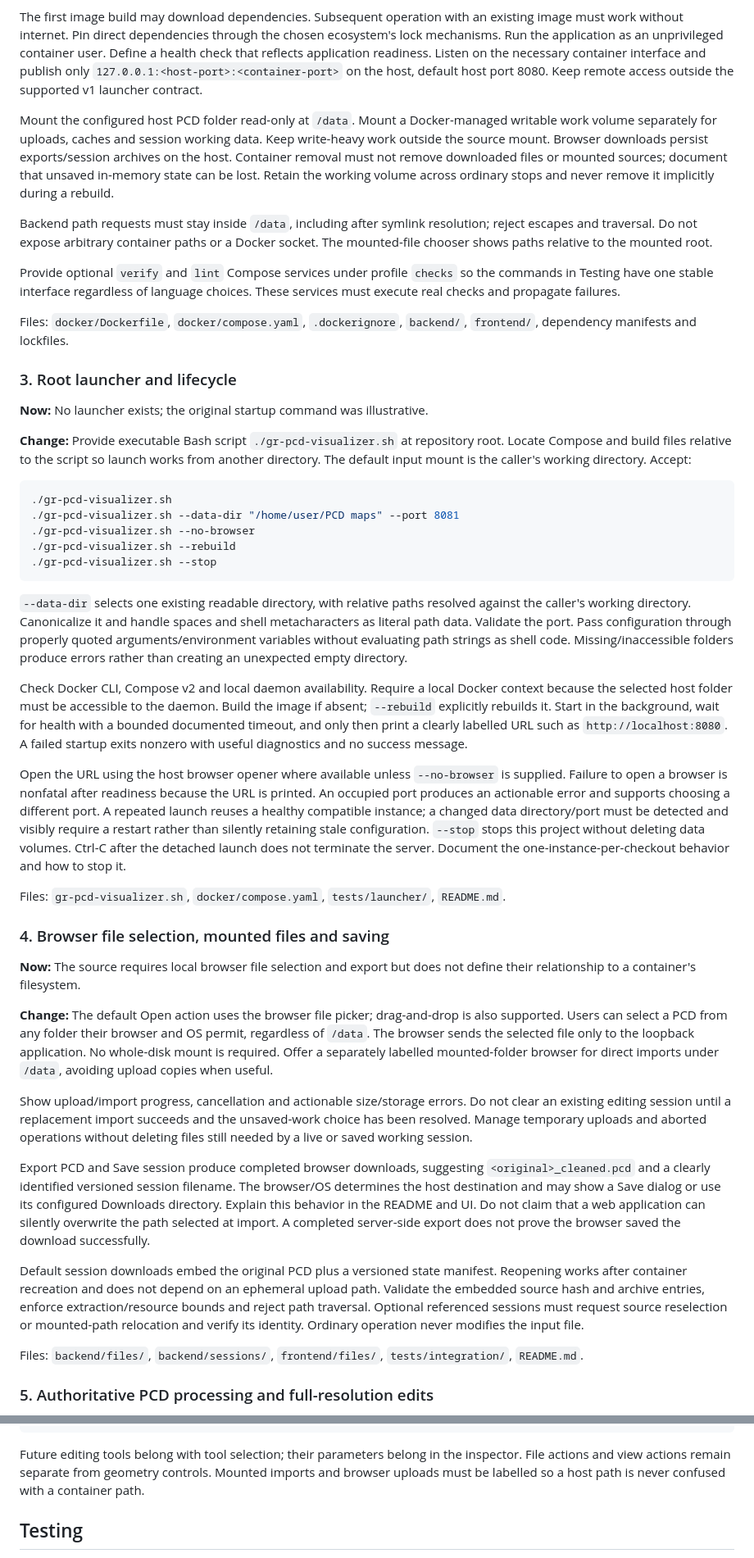
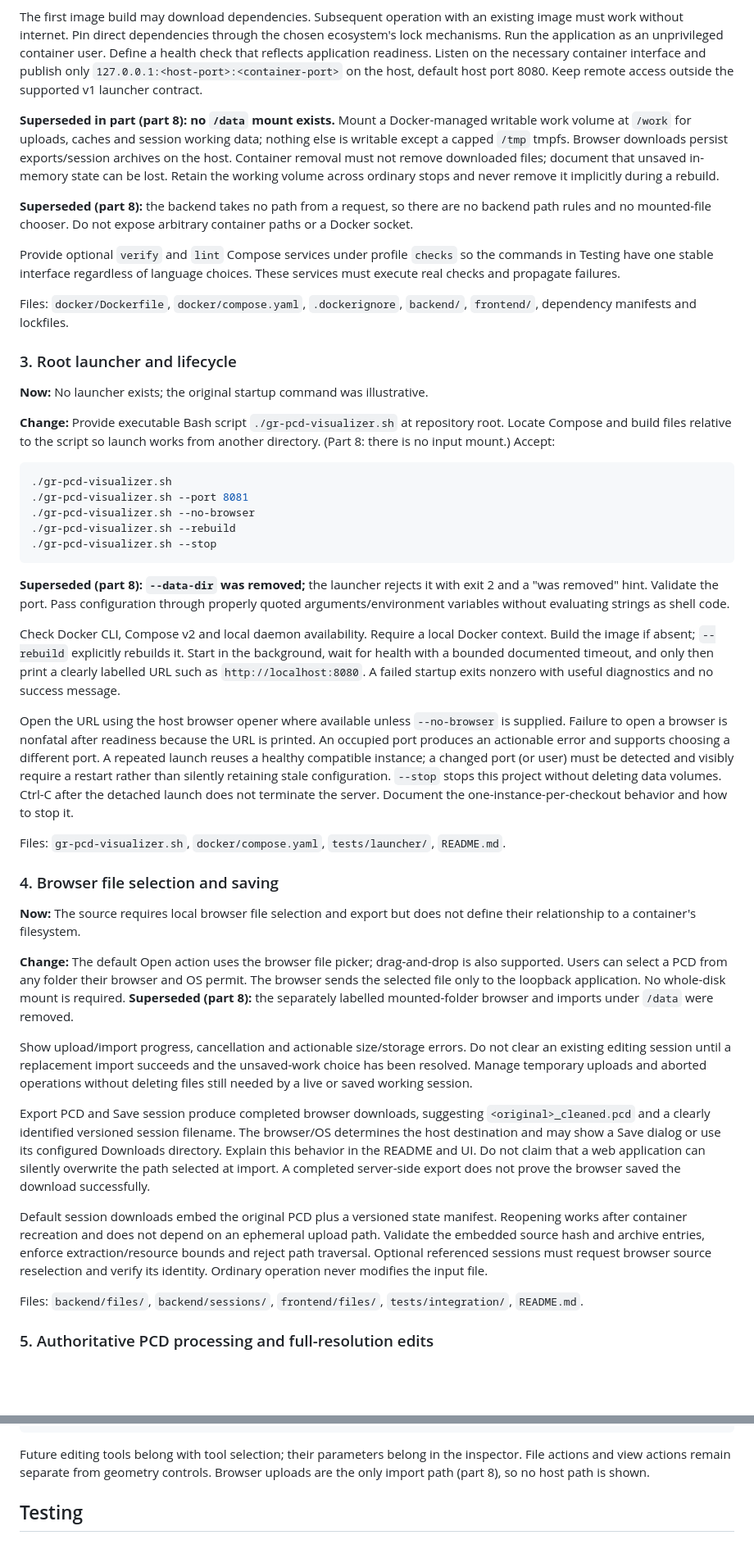
Before and after one commit to G-S-Rodrigues/GR-pcd-editor, a Markdown page: point-cloud-cleaner-spec.md, 2 parts joined by grey strips. Shown at 82% size. Rendered like a GitHub page; blank space fills up the shorter version.

````diff
--- a/point-cloud-cleaner-spec.md
+++ b/point-cloud-cleaner-spec.md
@@ -60,9 +60,9 @@ therefore covers these seven files: this specification, `README.md`,
 
 The first image build may download dependencies. Subsequent operation with an existing image must work without internet. Pin direct dependencies through the chosen ecosystem's lock mechanisms. Run the application as an unprivileged container user. Define a health check that reflects application readiness. Listen on the necessary container interface and publish only `127.0.0.1:<host-port>:<container-port>` on the host, default host port 8080. Keep remote access outside the supported v1 launcher contract.
 
-Mount the configured host PCD folder read-only at `/data`. Mount a Docker-managed writable work volume separately for uploads, caches and session working data. Keep write-heavy work outside the source mount. Browser downloads persist exports/session archives on the host. Container removal must not remove downloaded files or mounted sources; document that unsaved in-memory state can be lost. Retain the working volume across ordinary stops and never remove it implicitly during a rebuild.
+**Superseded in part (part 8): no `/data` mount exists.** Mount a Docker-managed writable work volume at `/work` for uploads, caches and session working data; nothing else is writable except a capped `/tmp` tmpfs. Browser downloads persist exports/session archives on the host. Container removal must not remove downloaded files; document that unsaved in-memory state can be lost. Retain the working volume across ordinary stops and never remove it implicitly during a rebuild.
 
-Backend path requests must stay inside `/data`, including after symlink resolution; reject escapes and traversal. Do not expose arbitrary container paths or a Docker socket. The mounted-file chooser shows paths relative to the mounted root.
+**Superseded (part 8):** the backend takes no path from a request, so there are no backend path rules and no mounted-file chooser. Do not expose arbitrary container paths or a Docker socket.
 
 Provide optional `verify` and `lint` Compose services under profile `checks` so the commands in Testing have one stable interface regardless of language choices. These services must execute real checks and propagate failures.
 
@@ -72,35 +72,35 @@ Files: `docker/Dockerfile`, `docker/compose.yaml`, `.dockerignore`, `backend/`,
 
 **Now:** No launcher exists; the original startup command was illustrative.
 
-**Change:** Provide executable Bash script `./gr-pcd-visualizer.sh` at repository root. Locate Compose and build files relative to the script so launch works from another directory. The default input mount is the caller's working directory. Accept:
+**Change:** Provide executable Bash script `./gr-pcd-visualizer.sh` at repository root. Locate Compose and build files relative to the script so launch works from another directory. (Part 8: there is no input mount.) Accept:
 
 ```sh
 ./gr-pcd-visualizer.sh
-./gr-pcd-visualizer.sh --data-dir "/home/user/PCD maps" --port 8081
+./gr-pcd-visualizer.sh --port 8081
 ./gr-pcd-visualizer.sh --no-browser
 ./gr-pcd-visualizer.sh --rebuild
 ./gr-pcd-visualizer.sh --stop
 ```
 
-`--data-dir` selects one existing readable directory, with relative paths resolved against the caller's working directory. Canonicalize it and handle spaces and shell metacharacters as literal path data. Validate the port. Pass configuration through properly quoted arguments/environment variables without evaluating path strings as shell code. Missing/inaccessible folders produce errors rather than creating an unexpected empty directory.
+**Superseded (part 8): `--data-dir` was removed;** the launcher rejects it with exit 2 and a "was removed" hint. Validate the port. Pass configuration through properly quoted arguments/environment variables without evaluating strings as shell code.
 
-Check Docker CLI, Compose v2 and local daemon availability. Require a local Docker context because the selected host folder must be accessible to the daemon. Build the image if absent; `--rebuild` explicitly rebuilds it. Start in the background, wait for health with a bounded documented timeout, and only then print a clearly labelled URL such as `http://localhost:8080`. A failed startup exits nonzero with useful diagnostics and no success message.
+Check Docker CLI, Compose v2 and local daemon availability. Require a local Docker context. Build the image if absent; `--rebuild` explicitly rebuilds it. Start in the background, wait for health with a bounded documented timeout, and only then print a clearly labelled URL such as `http://localhost:8080`. A failed startup exits nonzero with useful diagnostics and no success message.
 
-Open the URL using the host browser opener where available unless `--no-browser` is supplied. Failure to open a browser is nonfatal after readiness because the URL is printed. An occupied port produces an actionable error and supports choosing a different port. A repeated launch reuses a healthy compatible instance; a changed data directory/port must be detected and visibly require a restart rather than silently retaining stale configuration. `--stop` stops this project without deleting data volumes. Ctrl-C after the detached launch does not terminate the server. Document the one-instance-per-checkout behavior and how to stop it.
+Open the URL using the host browser opener where available unless `--no-browser` is supplied. Failure to open a browser is nonfatal after readiness because the URL is printed. An occupied port produces an actionable error and supports choosing a different port. A repeated launch reuses a healthy compatible instance; a changed port (or user) must be detected and visibly require a restart rather than silently retaining stale configuration. `--stop` stops this project without deleting data volumes. Ctrl-C after the detached launch does not terminate the server. Document the one-instance-per-checkout behavior and how to stop it.
 
 Files: `gr-pcd-visualizer.sh`, `docker/compose.yaml`, `tests/launcher/`, `README.md`.
 
-### 4. Browser file selection, mounted files and saving
+### 4. Browser file selection and saving
 
 **Now:** The source requires local browser file selection and export but does not define their relationship to a container's filesystem.
 
-**Change:** The default Open action uses the browser file picker; drag-and-drop is also supported. Users can select a PCD from any folder their browser and OS permit, regardless of `/data`. The browser sends the selected file only to the loopback application. No whole-disk mount is required. Offer a separately labelled mounted-folder browser for direct imports under `/data`, avoiding upload copies when useful.
+**Change:** The default Open action uses the browser file picker; drag-and-drop is also supported. Users can select a PCD from any folder their browser and OS permit. The browser sends the selected file only to the loopback application. No whole-disk mount is required. **Superseded (part 8):** the separately labelled mounted-folder browser and imports under `/data` were removed.
 
 Show upload/import progress, cancellation and actionable size/storage errors. Do not clear an existing editing session until a replacement import succeeds and the unsaved-work choice has been resolved. Manage temporary uploads and aborted operations without deleting files still needed by a live or saved working session.
 
 Export PCD and Save session produce completed browser downloads, suggesting `<original>_cleaned.pcd` and a clearly identified versioned session filename. The browser/OS determines the host destination and may show a Save dialog or use its configured Downloads directory. Explain this behavior in the README and UI. Do not claim that a web application can silently overwrite the path selected at import. A completed server-side export does not prove the browser saved the download successfully.
 
-Default session downloads embed the original PCD plus a versioned state manifest. Reopening works after container recreation and does not depend on an ephemeral upload path. Validate the embedded source hash and archive entries, enforce extraction/resource bounds and reject path traversal. Optional referenced sessions must request source reselection or mounted-path relocation and verify its identity. Ordinary operation never modifies the input file.
+Default session downloads embed the original PCD plus a versioned state manifest. Reopening works after container recreation and does not depend on an ephemeral upload path. Validate the embedded source hash and archive entries, enforce extraction/resource bounds and reject path traversal. Optional referenced sessions must request browser source reselection and verify its identity. Ordinary operation never modifies the input file.
 
 Files: `backend/files/`, `backend/sessions/`, `frontend/files/`, `tests/integration/`, `README.md`.
 
@@ -150,7 +150,7 @@ View presets | Projection | Fit | Pivot | Compare
 Original / Active / Displayed / Selected / Protected / Candidates | LOD
 ```
 
-Future editing tools belong with tool selection; their parameters belong in the inspector. File actions and view actions remain separate from geometry controls. Mounted imports and browser uploads must be labelled so a host path is never confused with a container path.
+Future editing tools belong with tool selection; their parameters belong in the inspector. File actions and view actions remain separate from geometry controls. Browser uploads are the only import path (part 8), so no host path is shown.
 
 ## Testing
 
````
Also changed, not shown: other parts of point-cloud-cleaner-spec.md (+13 -13 lines).
